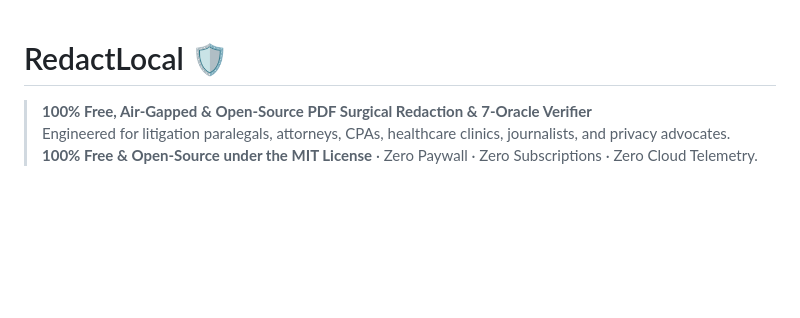
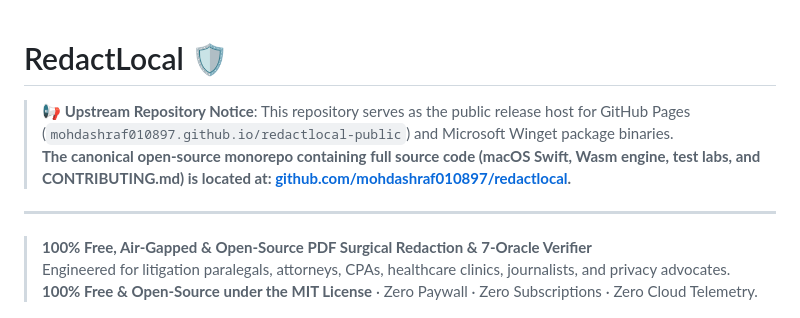
Before and after one commit to mohdashraf010897/redactlocal-public, a Markdown page: README.md, the part around the change. Drawn GitHub-style; blank space fills up the shorter version.

Commit message:
docs: add upstream monorepo notice pointing to mohdashraf010897/redactlocal

```diff
--- a/README.md
+++ b/README.md
@@ -1,4 +1,9 @@
 # RedactLocal 🛡️
+
+> 📢 **Upstream Repository Notice**: This repository serves as the public release host for GitHub Pages (`mohdashraf010897.github.io/redactlocal-public`) and Microsoft Winget package binaries.
+> **The canonical open-source monorepo containing full source code (macOS Swift, Wasm engine, test labs, and CONTRIBUTING.md) is located at: [github.com/mohdashraf010897/redactlocal](https://github.com/mohdashraf010897/redactlocal).**
+
+---
 
 > **100% Free, Air-Gapped & Open-Source PDF Surgical Redaction & 7-Oracle Verifier**
 > Engineered for litigation paralegals, attorneys, CPAs, healthcare clinics, journalists, and privacy advocates.
```
